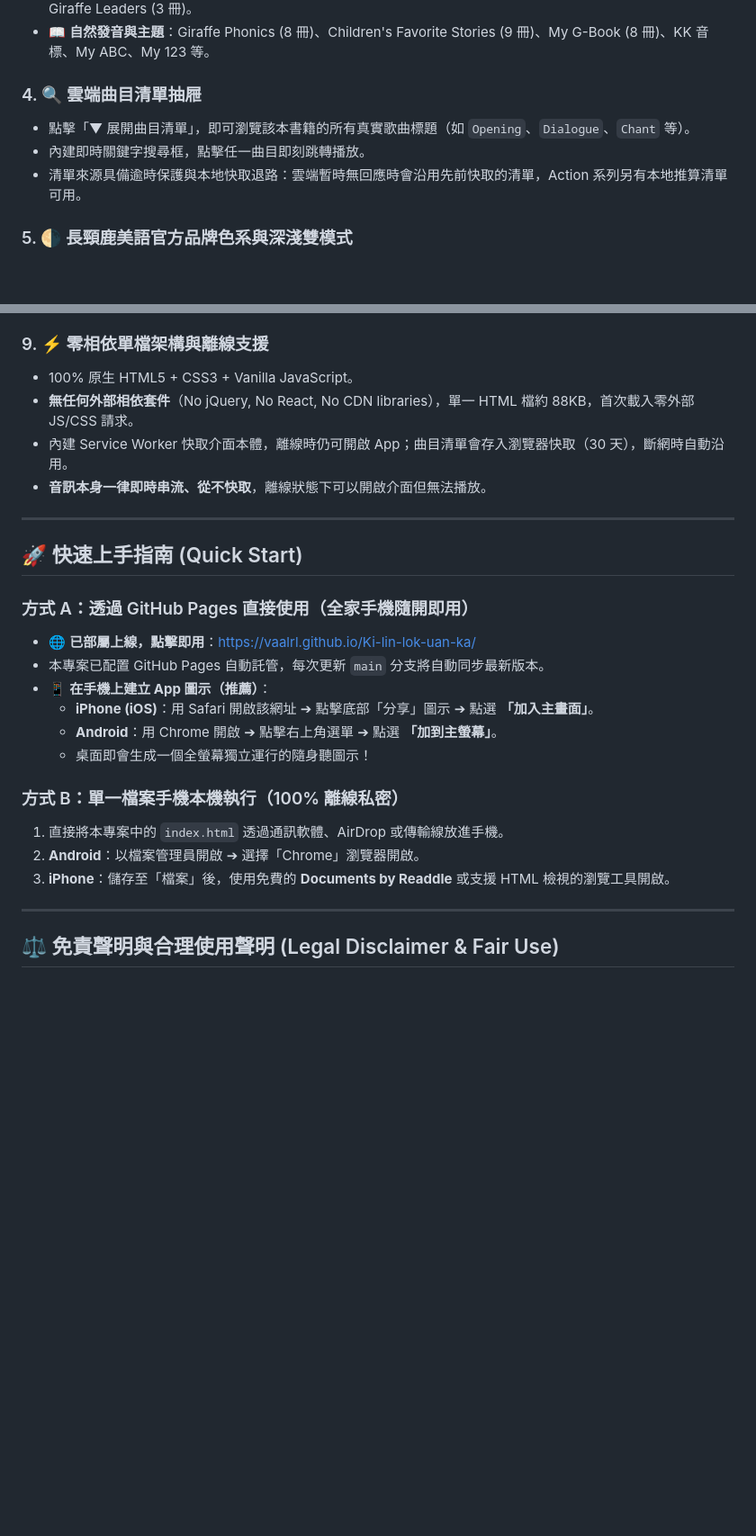
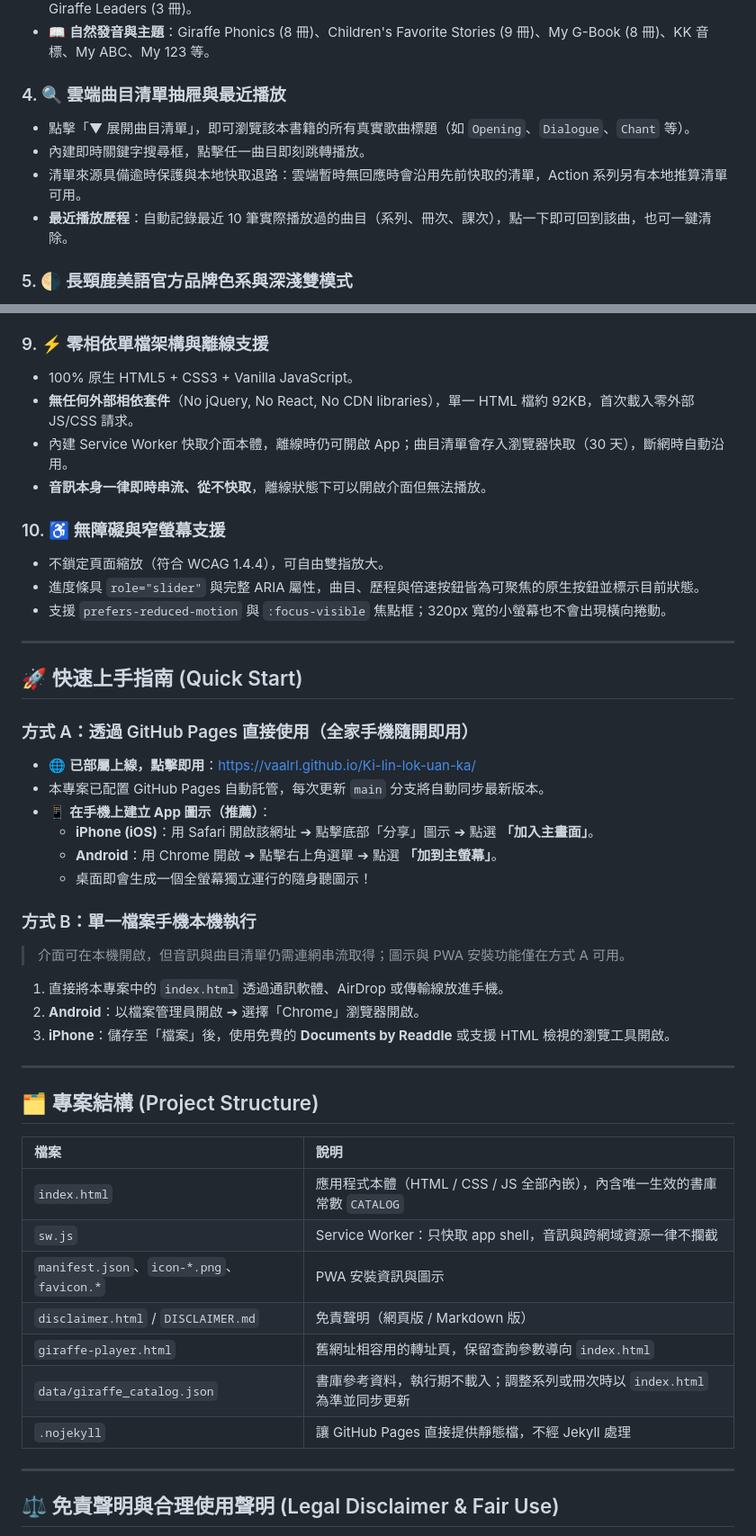
Before and after one commit to VaalRL/Ki-lin-lok-uan-ka, a Markdown page: README.md, 2 parts joined by grey strips. Shown at 90% size. Drawn GitHub-style; blank space fills up the shorter version.

Commit message:
docs: 更新 README，補上英文摘要、專案結構與遺漏功能
- 新增 English summary 供非中文讀者參考
- 補上最近播放歷程與無障礙 / 窄螢幕支援說明
- 修正單檔大小（88KB → 約 92KB）
- 修正方式 B 的「100% 離線」誤導說法：音訊與曲目清單仍需連網
- 新增專案結構表格

Co-Authored-By: Claude Opus 5.5 (1M context) <noreply@anthropic.com>

```diff
--- a/README.md
+++ b/README.md
@@ -48,10 +50,11 @@
 - 🚀 **進階少兒與青少**：WOW! Big Sky (24 冊)、WOW! Reach Your Goal (24 冊/CD)、Twinkle (30 冊/CD)、Giraffe Leaders (3 冊)。
 - 📖 **自然發音與主題**：Giraffe Phonics (8 冊)、Children's Favorite Stories (9 冊)、My G-Book (8 冊)、KK 音標、My ABC、My 123 等。
 
-### 4. 🔍 雲端曲目清單抽屜
+### 4. 🔍 雲端曲目清單抽屜與最近播放
 - 點擊「▼ 展開曲目清單」，即可瀏覽該本書籍的所有真實歌曲標題（如 `Opening`、`Dialogue`、`Chant` 等）。
 - 內建即時關鍵字搜尋框，點擊任一曲目即刻跳轉播放。
 - 清單來源具備逾時保護與本地快取退路：雲端暫時無回應時會沿用先前快取的清單，Action 系列另有本地推算清單可用。
+- **最近播放歷程**：自動記錄最近 10 筆實際播放過的曲目（系列、冊次、課次），點一下即可回到該曲，也可一鍵清除。
 
 ### 5. 🌗 長頸鹿美語官方品牌色系與深淺雙模式
 - **官方 CI 視覺傳承**：取樣官方標準招牌亮橘（`#ff8800`）、溫暖蜜桃奶白與可可大地深木色調。
@@ -84,9 +87,14 @@
 
 ### 9. ⚡ 零相依單檔架構與離線支援
 - 100% 原生 HTML5 + CSS3 + Vanilla JavaScript。
-- **無任何外部相依套件**（No jQuery, No React, No CDN libraries），單一 HTML 檔約 88KB，首次載入零外部 JS/CSS 請求。
+- **無任何外部相依套件**（No jQuery, No React, No CDN libraries），單一 HTML 檔約 92KB，首次載入零外部 JS/CSS 請求。
 - 內建 Service Worker 快取介面本體，離線時仍可開啟 App；曲目清單會存入瀏覽器快取（30 天），斷網時自動沿用。
 - **音訊本身一律即時串流、從不快取**，離線狀態下可以開啟介面但無法播放。
+
+### 10. ♿ 無障礙與窄螢幕支援
+- 不鎖定頁面縮放（符合 WCAG 1.4.4），可自由雙指放大。
+- 進度條具 `role="slider"` 與完整 ARIA 屬性，曲目、歷程與倍速按鈕皆為可聚焦的原生按鈕並標示目前狀態。
+- 支援 `prefers-reduced-motion` 與 `:focus-visible` 焦點框；320px 寬的小螢幕也不會出現橫向捲動。
 
 ---
 
@@ -101,11 +109,27 @@
    - **Android**：用 Chrome 開啟 ➔ 點擊右上角選單 ➔ 點選 **「加到主螢幕」**。
    - 桌面即會生成一個全螢幕獨立運行的隨身聽圖示！
 
-### 方式 B：單一檔案手機本機執行（100% 離線私密）
+### 方式 B：單一檔案手機本機執行
+
+> 介面可在本機開啟，但音訊與曲目清單仍需連網串流取得；圖示與 PWA 安裝功能僅在方式 A 可用。
 
 1. 直接將本專案中的 `index.html` 透過通訊軟體、AirDrop 或傳輸線放進手機。
 2. **Android**：以檔案管理員開啟 ➔ 選擇「Chrome」瀏覽器開啟。
 3. **iPhone**：儲存至「檔案」後，使用免費的 **Documents by Readdle** 或支援 HTML 檢視的瀏覽工具開啟。
+
+---
+
+## 🗂️ 專案結構 (Project Structure)
+
+| 檔案 | 說明 |
+| :--- | :--- |
+| `index.html` | 應用程式本體（HTML / CSS / JS 全部內嵌），內含唯一生效的書庫常數 `CATALOG` |
+| `sw.js` | Service Worker：只快取 app shell，音訊與跨網域資源一律不攔截 |
+| `manifest.json`、`icon-*.png`、`favicon.*` | PWA 安裝資訊與圖示 |
+| `disclaimer.html` / `DISCLAIMER.md` | 免責聲明（網頁版 / Markdown 版） |
+| `giraffe-player.html` | 舊網址相容用的轉址頁，保留查詢參數導向 `index.html` |
+| `data/giraffe_catalog.json` | 書庫參考資料，執行期不載入；調整系列或冊次時以 `index.html` 為準並同步更新 |
+| `.nojekyll` | 讓 GitHub Pages 直接提供靜態檔，不經 Jekyll 處理 |
 
 ---
 
```
Also changed, not shown: other parts of README.md (+2 -0 lines).
